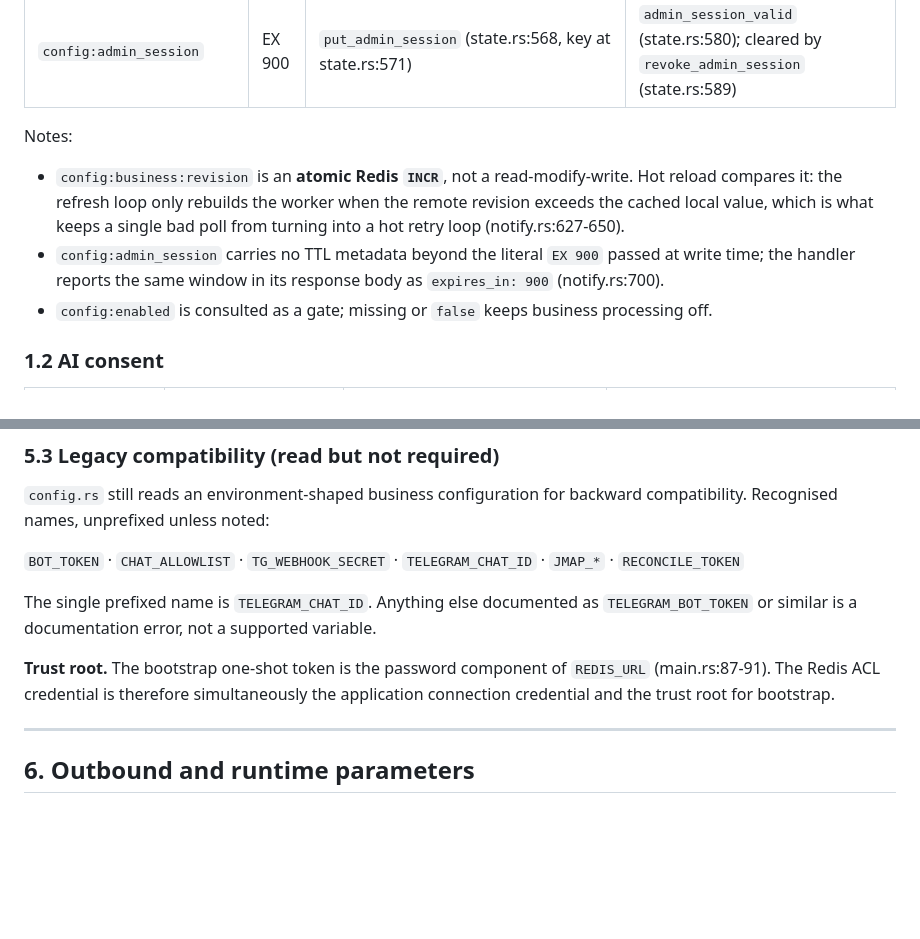
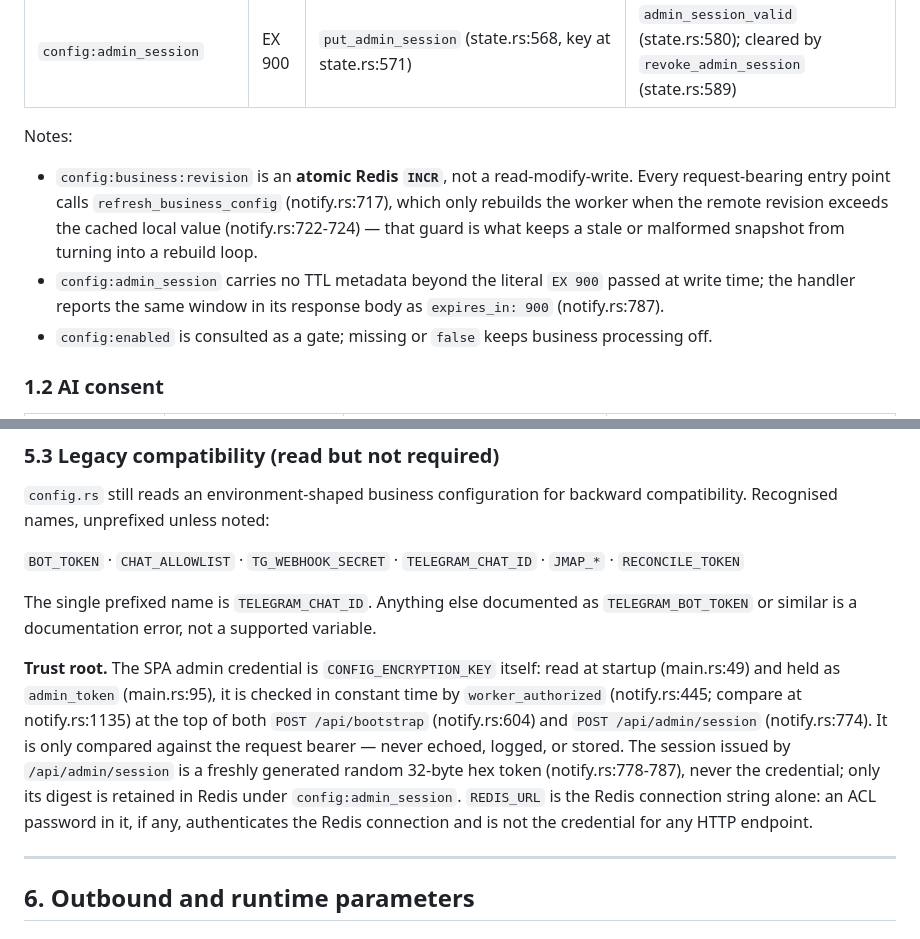
Before and after one commit to anonsaber/MessageWeave, a Markdown page: docs/reference.md, 2 parts joined by grey strips. Drawn GitHub-style; blank space fills up the shorter version.

Commit message:
docs: SPA 管理凭据 trust-root 同步（README/zh-CN/reference 三处措辞 + 锚点修正）
承接 800d6e0（SPA 凭据改用 CONFIG_ENCRYPTION_KEY）：

- README.md §5、README.zh-CN.md §5：trust-root 段落补齐「配置密钥即管理密钥」
  的事实陈述，消除「Redis ACL 密码」的残留耦合叙述。
- docs/reference.md §3 Trust root：1:1 重写为配置密钥派生路径，移除不存在的
  "refresh loop" 叙述（实际为 refresh_business_config 单次调用 + guard）。
- docs/reference.md §3 锚点修正：expires_in 引用 notify.rs:700→:787
  （refresh_business_config 现位于 :717，expires_in 在 :787）。

交付方：文件规划助手（任务 01a0e379）。文档校验器 0 error，负向对照 4/4。

```diff
--- a/docs/reference.md
+++ b/docs/reference.md
@@ -34,13 +34,14 @@ Conventions used throughout:
 
 Notes:
 
-- `config:business:revision` is an **atomic Redis `INCR`**, not a read-modify-write. Hot reload
-  compares it: the refresh loop only rebuilds the worker when the remote revision exceeds the
-  cached local value, which is what keeps a single bad poll from turning into a hot retry loop
-  (notify.rs:627-650).
+- `config:business:revision` is an **atomic Redis `INCR`**, not a read-modify-write. Every
+  request-bearing entry point calls `refresh_business_config` (notify.rs:717), which only
+  rebuilds the worker when the remote revision exceeds the cached local value
+  (notify.rs:722-724) — that guard is what keeps a stale or malformed snapshot from turning
+  into a rebuild loop.
 - `config:admin_session` carries no TTL metadata beyond the literal `EX 900` passed at write
   time; the handler reports the same window in its response body as `expires_in: 900`
-  (notify.rs:700).
+  (notify.rs:787).
 - `config:enabled` is consulted as a gate; missing or `false` keeps business processing off.
 
 ### 1.2 AI consent
@@ -310,9 +311,16 @@ compatibility. Recognised names, unprefixed unless noted:
 The single prefixed name is `TELEGRAM_CHAT_ID`. Anything else documented as
 `TELEGRAM_BOT_TOKEN` or similar is a documentation error, not a supported variable.
 
-**Trust root.** The bootstrap one-shot token is the password component of `REDIS_URL`
-(main.rs:87-91). The Redis ACL credential is therefore simultaneously the application
-connection credential and the trust root for bootstrap.
+**Trust root.** The SPA admin credential is `CONFIG_ENCRYPTION_KEY` itself: read at startup
+(main.rs:49) and held as `admin_token` (main.rs:95), it is checked in constant time by
+`worker_authorized` (notify.rs:445; compare at notify.rs:1135) at the top of both
+`POST /api/bootstrap` (notify.rs:604) and `POST /api/admin/session` (notify.rs:774). It is
+only compared against the request bearer — never echoed, logged, or stored. The session
+issued by `/api/admin/session` is a freshly generated random 32-byte hex token
+(notify.rs:778-787), never the credential; only its digest is retained in Redis under
+`config:admin_session`. `REDIS_URL` is the Redis connection string alone: an ACL password in
+it, if any, authenticates the Redis connection and is not the credential for any HTTP
+endpoint.
 
 ---
 
```
Also changed, not shown: README.md (+5 -3 lines), README.zh-CN.md (+1 -2 lines).
